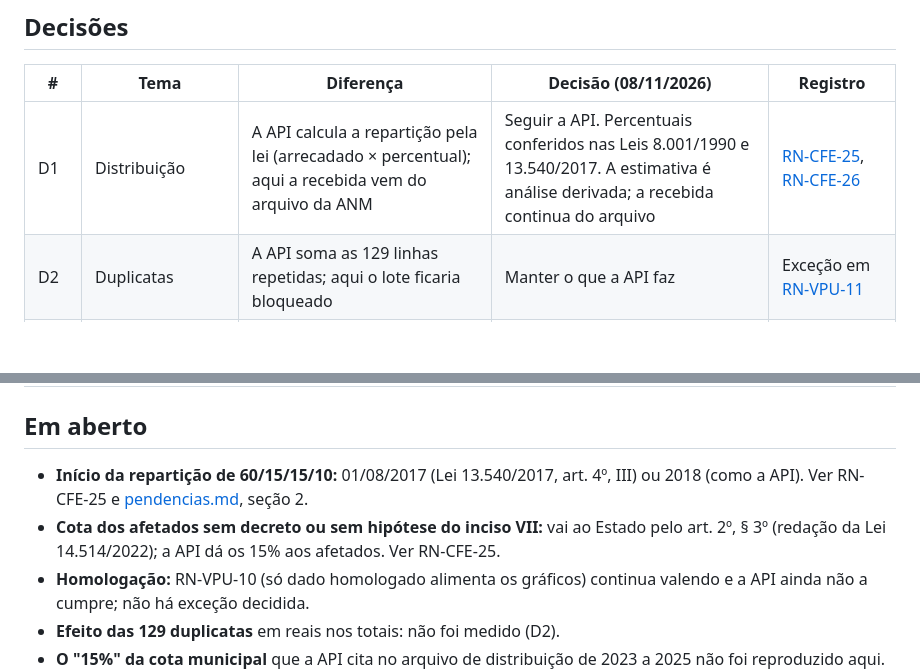
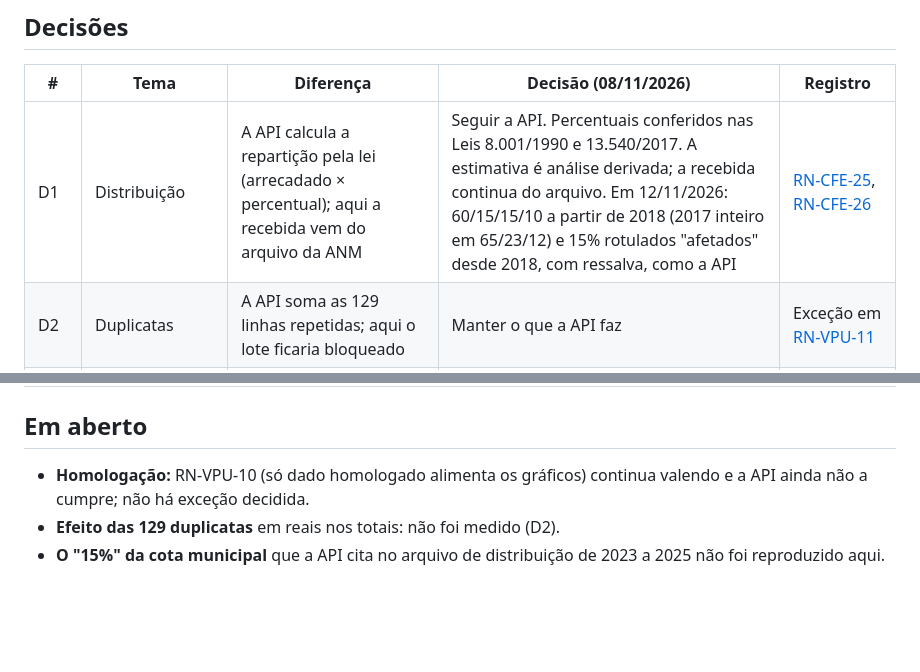
Before and after one commit to BrenoMelem/observatorio-cfem, a Markdown page: docs/regras-de-negocio/divergencias-entre-repositorios.md, 2 parts joined by grey strips. Rendered like a GitHub page; blank space fills up the shorter version.

```diff
--- a/docs/regras-de-negocio/divergencias-entre-repositorios.md
+++ b/docs/regras-de-negocio/divergencias-entre-repositorios.md
@@ -20,7 +20,7 @@ Os 12 municípios (RN-TER-01), a ANM como fonte única (RN-CFE-01), o valor pron
 
 | # | Tema | Diferença | Decisão (08/11/2026) | Registro |
 | --- | --- | --- | --- | --- |
-| D1 | Distribuição | A API calcula a repartição pela lei (arrecadado × percentual); aqui a recebida vem do arquivo da ANM | Seguir a API. Percentuais conferidos nas Leis 8.001/1990 e 13.540/2017. A estimativa é análise derivada; a recebida continua do arquivo | [RN-CFE-25](mineracao-cfem.md), [RN-CFE-26](mineracao-cfem.md) |
+| D1 | Distribuição | A API calcula a repartição pela lei (arrecadado × percentual); aqui a recebida vem do arquivo da ANM | Seguir a API. Percentuais conferidos nas Leis 8.001/1990 e 13.540/2017. A estimativa é análise derivada; a recebida continua do arquivo. Em 12/11/2026: 60/15/15/10 a partir de 2018 (2017 inteiro em 65/23/12) e 15% rotulados "afetados" desde 2018, com ressalva, como a API | [RN-CFE-25](mineracao-cfem.md), [RN-CFE-26](mineracao-cfem.md) |
 | D2 | Duplicatas | A API soma as 129 linhas repetidas; aqui o lote ficaria bloqueado | Manter o que a API faz | Exceção em [RN-VPU-11](validacao-e-publicacao.md) |
 | D3 | Ano parcial | A API rotula o ano em curso "(parcial)" e usa o volume de registros (50% da mediana) | Manter o que a API faz | Exceção em [RN-CFE-05](mineracao-cfem.md) e [RN-CFE-06](mineracao-cfem.md) |
 | D4 | Ano da autuação | A API usa o ano do processo de cobrança e descarta as sem ano; aqui vale a data de publicação e a faixa "sem ano" | Manter o que a API faz | Exceção em [RN-CFE-14](mineracao-cfem.md) e [RN-CFE-16](mineracao-cfem.md) |
@@ -34,8 +34,6 @@ Os 12 municípios (RN-TER-01), a ANM como fonte única (RN-CFE-01), o valor pron
 
 ## Em aberto
 
-- **Início da repartição de 60/15/15/10:** 01/08/2017 (Lei 13.540/2017, art. 4º, III) ou 2018 (como a API). Ver RN-CFE-25 e [pendencias.md](pendencias.md), seção 2.
-- **Cota dos afetados sem decreto ou sem hipótese do inciso VII:** vai ao Estado pelo art. 2º, § 3º (redação da Lei 14.514/2022); a API dá os 15% aos afetados. Ver RN-CFE-25.
 - **Homologação:** RN-VPU-10 (só dado homologado alimenta os gráficos) continua valendo e a API ainda não a cumpre; não há exceção decidida.
 - **Efeito das 129 duplicatas** em reais nos totais: não foi medido (D2).
 - **O "15%" da cota municipal** que a API cita no arquivo de distribuição de 2023 a 2025 não foi reproduzido aqui. Ver RN-CFE-26.
```
Also changed, not shown: docs/regras-de-negocio/mineracao-cfem.md (+2 -2 lines), docs/regras-de-negocio/pendencias.md (+0 -1 lines).
